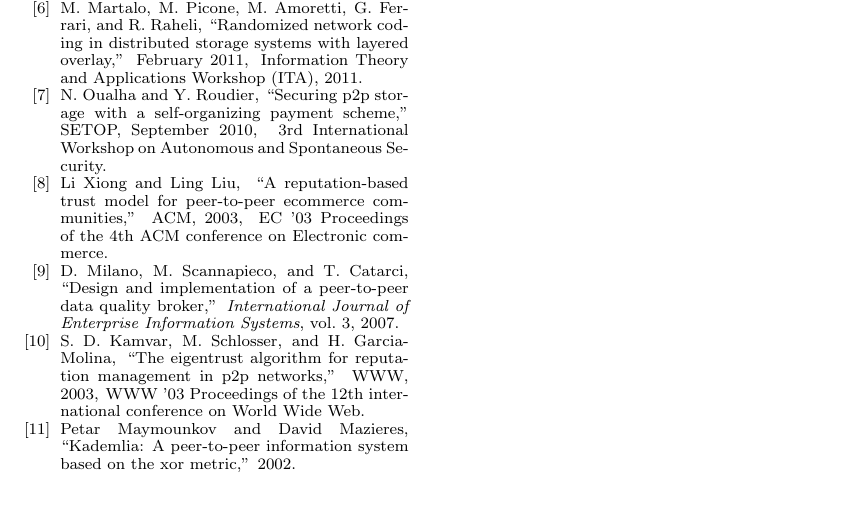
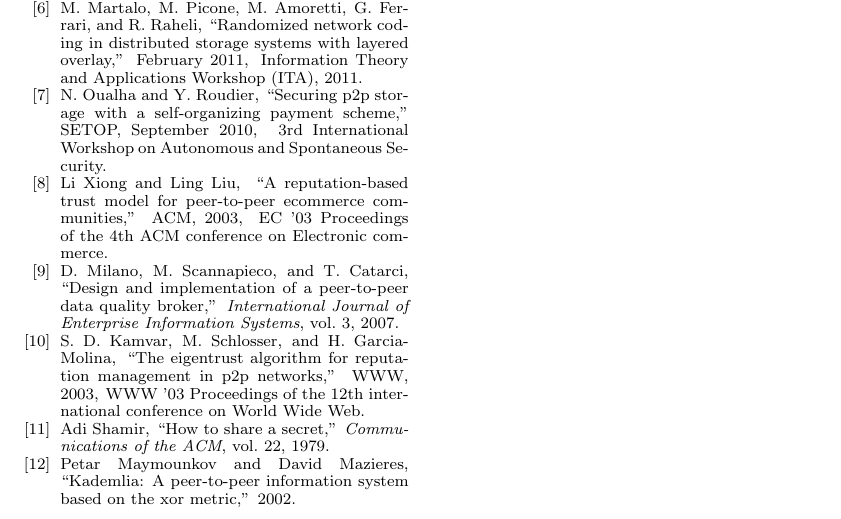
Before and after one commit to jklmli/BBV, a LaTeX paper (doc/cs598.tex, which reads doc/cs598.bib): part of page 9 of 9, cut so that both start at the same text. Compiled offline with pdfLaTeX.

Commit message:
added a reference for secret sharing

```diff
--- a/doc/cs598.bib
+++ b/doc/cs598.bib
@@ -88,3 +88,11 @@
     TITLE = "Kademlia: A Peer-to-peer Information System Based on the XOR Metric",
     YEAR = "2002"
 }
+
+@ARTICLE{shamir,
+    AUTHOR = "Adi Shamir",
+    TITLE = "How to share a secret",
+    JOURNAL = "Communications of the ACM",
+    VOLUME  = "22",
+    YEAR = "1979"
+}
```
Also changed, not shown: doc/cs598.tex (+1 -1 lines).
